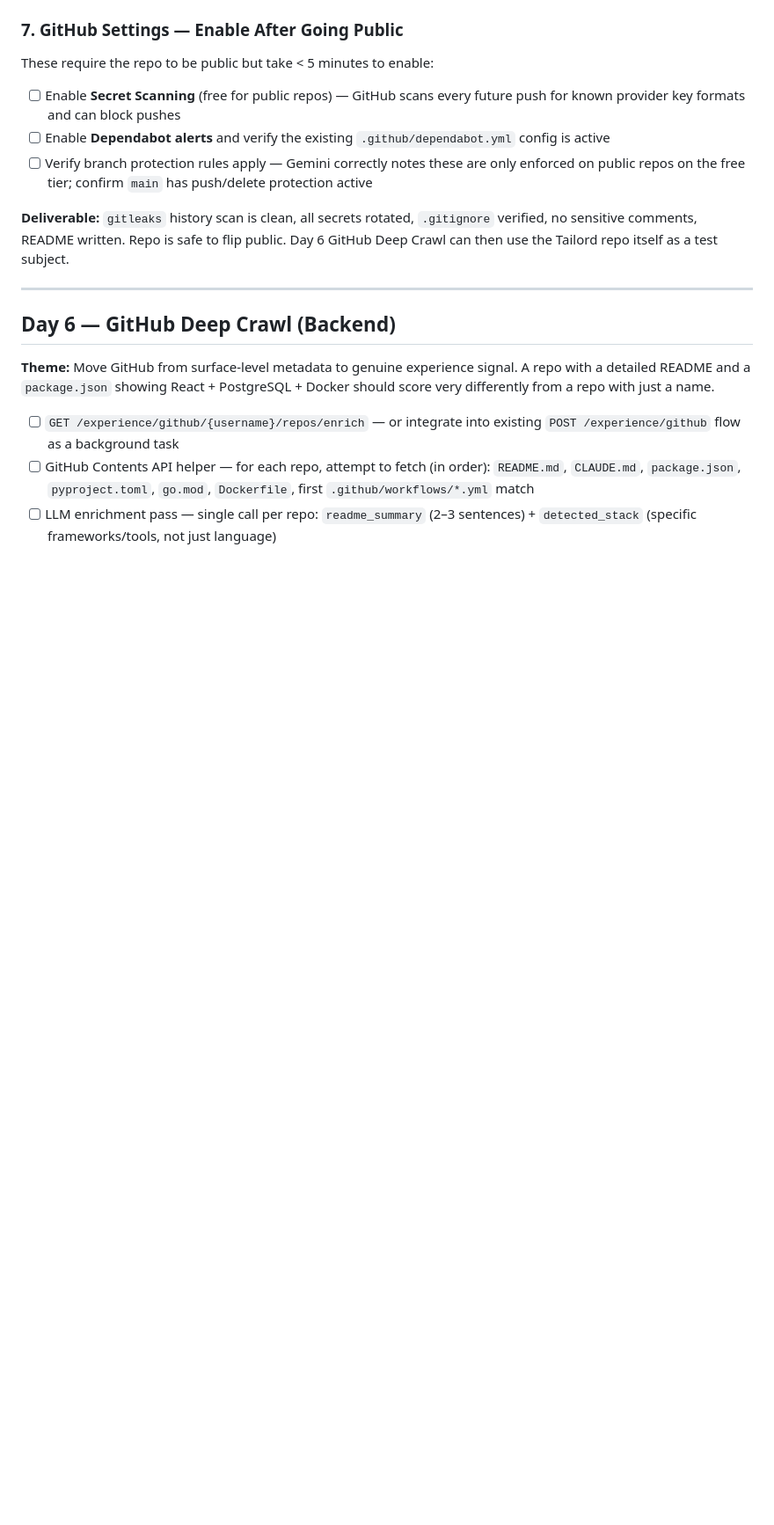
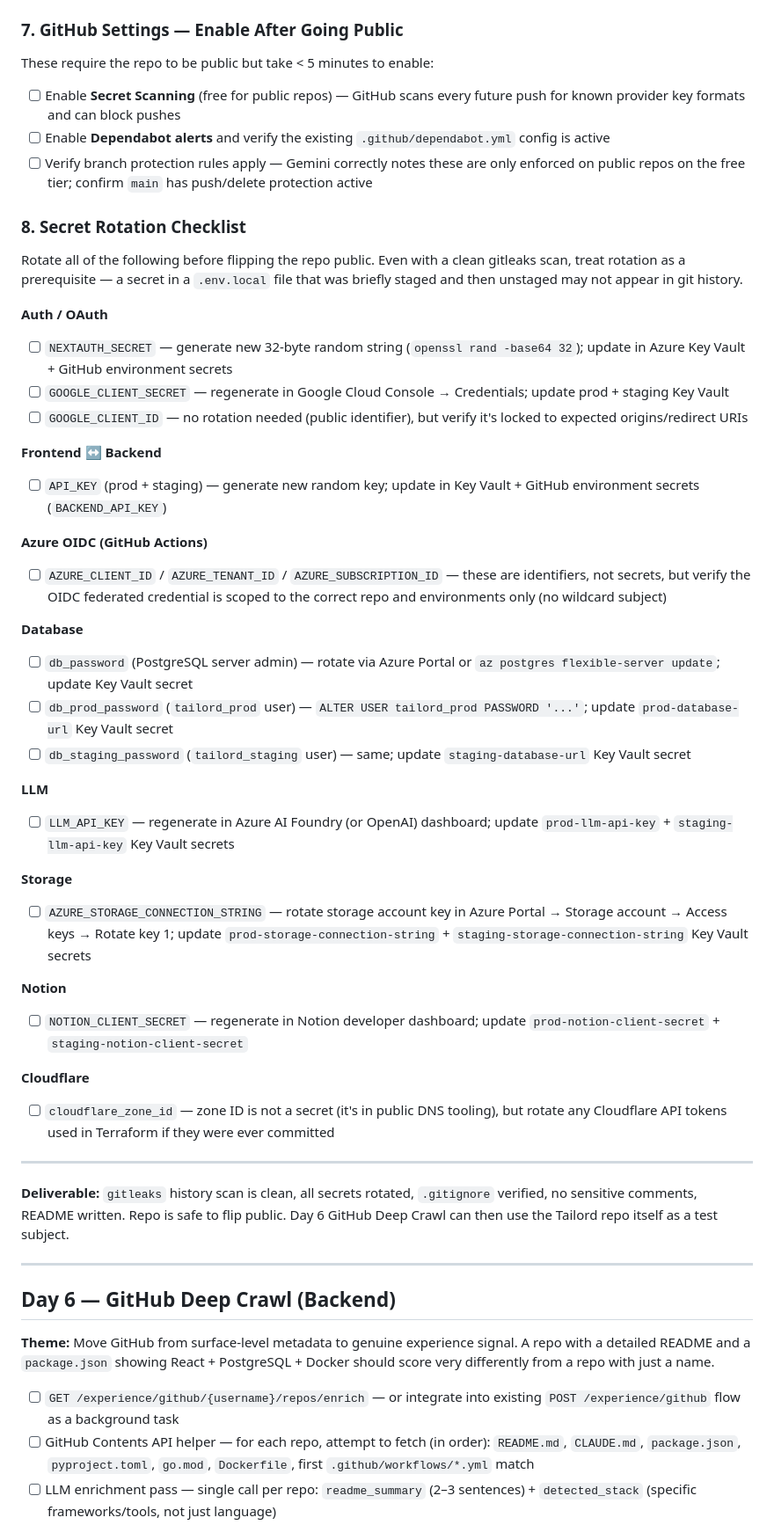
Before and after one commit to dunbarchara/tailord, a Markdown page: planning/03-sprint-plan-20260410-20260419.md, the part around one of its changes. Shown at 88% size. Rendered like a GitHub page; blank space fills up the shorter version.

Commit message:
day 5b (1) clear

```diff
--- a/planning/03-sprint-plan-20260410-20260419.md
+++ b/planning/03-sprint-plan-20260410-20260419.md
@@ -171,6 +171,40 @@ These require the repo to be public but take < 5 minutes to enable:
 - [ ] Enable **Secret Scanning** (free for public repos) — GitHub scans every future push for known provider key formats and can block pushes
 - [ ] Enable **Dependabot alerts** and verify the existing `.github/dependabot.yml` config is active
 - [ ] Verify branch protection rules apply — Gemini correctly notes these are only enforced on public repos on the free tier; confirm `main` has push/delete protection active
+
+### 8. Secret Rotation Checklist
+
+Rotate all of the following before flipping the repo public. Even with a clean gitleaks scan, treat rotation as a prerequisite — a secret in a `.env.local` file that was briefly staged and then unstaged may not appear in git history.
+
+**Auth / OAuth**
+- [ ] `NEXTAUTH_SECRET` — generate new 32-byte random string (`openssl rand -base64 32`); update in Azure Key Vault + GitHub environment secrets
+- [ ] `GOOGLE_CLIENT_SECRET` — regenerate in Google Cloud Console → Credentials; update prod + staging Key Vault
+- [ ] `GOOGLE_CLIENT_ID` — no rotation needed (public identifier), but verify it's locked to expected origins/redirect URIs
+
+**Frontend ↔ Backend**
+- [ ] `API_KEY` (prod + staging) — generate new random key; update in Key Vault + GitHub environment secrets (`BACKEND_API_KEY`)
+
+**Azure OIDC (GitHub Actions)**
+- [ ] `AZURE_CLIENT_ID` / `AZURE_TENANT_ID` / `AZURE_SUBSCRIPTION_ID` — these are identifiers, not secrets, but verify the OIDC federated credential is scoped to the correct repo and environments only (no wildcard subject)
+
+**Database**
+- [ ] `db_password` (PostgreSQL server admin) — rotate via Azure Portal or `az postgres flexible-server update`; update Key Vault secret
+- [ ] `db_prod_password` (`tailord_prod` user) — `ALTER USER tailord_prod PASSWORD '...'`; update `prod-database-url` Key Vault secret
+- [ ] `db_staging_password` (`tailord_staging` user) — same; update `staging-database-url` Key Vault secret
+
+**LLM**
+- [ ] `LLM_API_KEY` — regenerate in Azure AI Foundry (or OpenAI) dashboard; update `prod-llm-api-key` + `staging-llm-api-key` Key Vault secrets
+
+**Storage**
+- [ ] `AZURE_STORAGE_CONNECTION_STRING` — rotate storage account key in Azure Portal → Storage account → Access keys → Rotate key 1; update `prod-storage-connection-string` + `staging-storage-connection-string` Key Vault secrets
+
+**Notion**
+- [ ] `NOTION_CLIENT_SECRET` — regenerate in Notion developer dashboard; update `prod-notion-client-secret` + `staging-notion-client-secret`
+
+**Cloudflare**
+- [ ] `cloudflare_zone_id` — zone ID is not a secret (it's in public DNS tooling), but rotate any Cloudflare API tokens used in Terraform if they were ever committed
+
+---
 
 **Deliverable:** `gitleaks` history scan is clean, all secrets rotated, `.gitignore` verified, no sensitive comments, README written. Repo is safe to flip public. Day 6 GitHub Deep Crawl can then use the Tailord repo itself as a test subject.
 
```
Also changed, not shown: other parts of planning/03-sprint-plan-20260410-20260419.md (+3 -3 lines).
